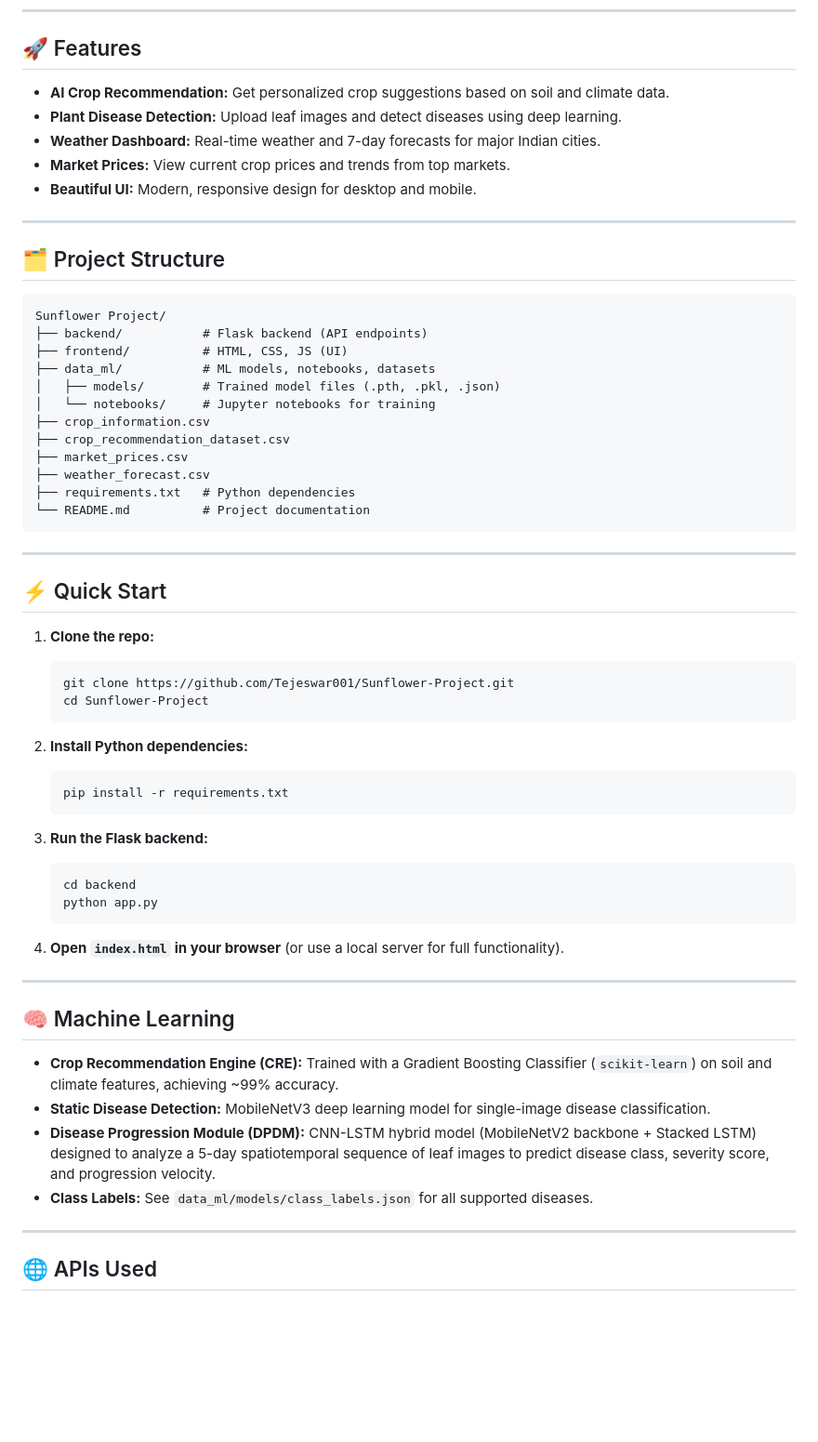
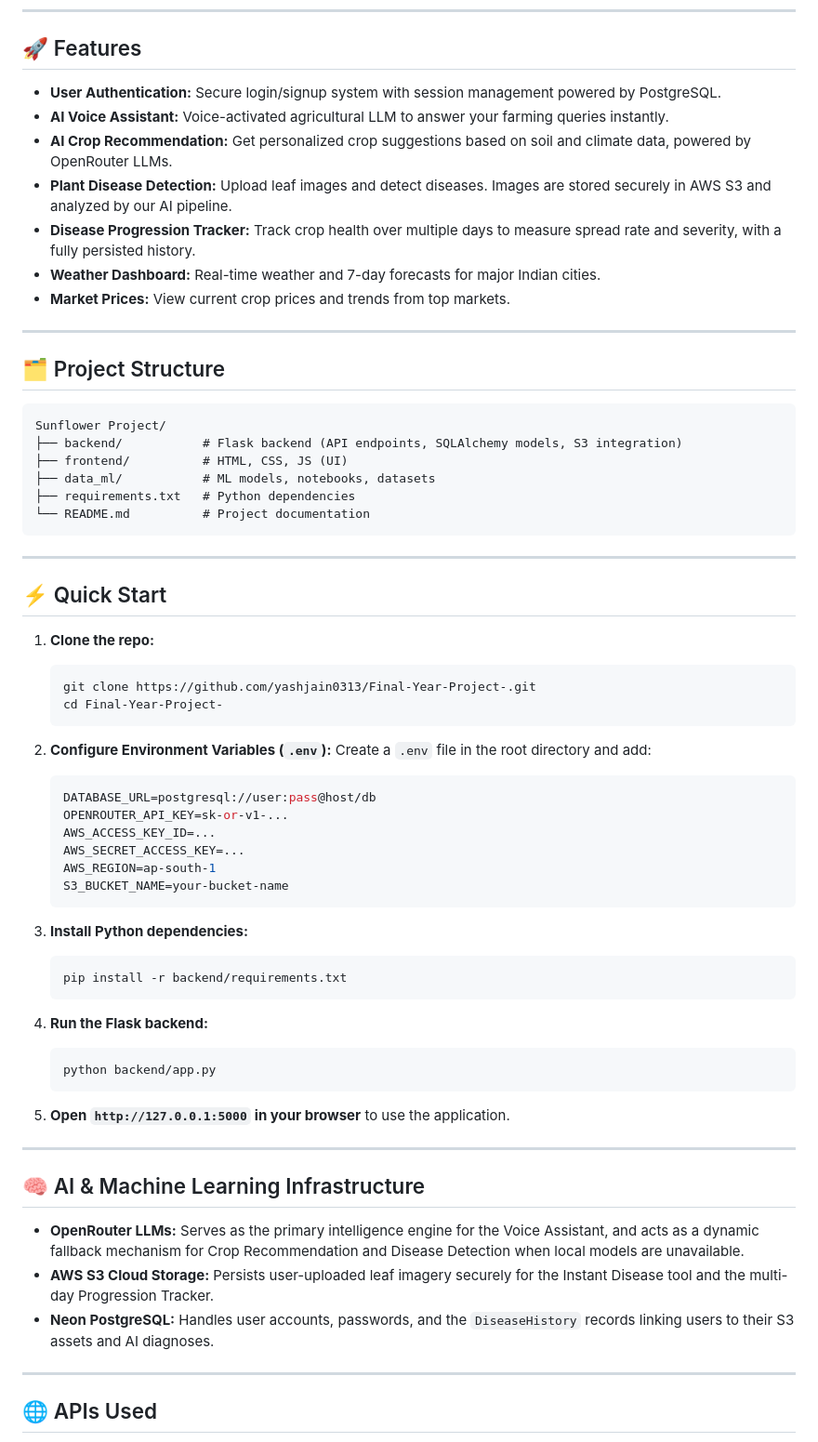
Before and after one commit to yashjain0313/Final-Year-Project-, a Markdown page: README.md, the part around one of its changes. Shown at 93% size. Drawn GitHub-style; blank space fills up the shorter version.

````diff
--- a/README.md
+++ b/README.md
@@ -9,27 +9,23 @@
 
 ## 🚀 Features
 
-- **AI Crop Recommendation:** Get personalized crop suggestions based on soil and climate data.
-- **Plant Disease Detection:** Upload leaf images and detect diseases using deep learning.
+- **User Authentication:** Secure login/signup system with session management powered by PostgreSQL.
+- **AI Voice Assistant:** Voice-activated agricultural LLM to answer your farming queries instantly.
+- **AI Crop Recommendation:** Get personalized crop suggestions based on soil and climate data, powered by OpenRouter LLMs.
+- **Plant Disease Detection:** Upload leaf images and detect diseases. Images are stored securely in AWS S3 and analyzed by our AI pipeline.
+- **Disease Progression Tracker:** Track crop health over multiple days to measure spread rate and severity, with a fully persisted history.
 - **Weather Dashboard:** Real-time weather and 7-day forecasts for major Indian cities.
 - **Market Prices:** View current crop prices and trends from top markets.
-- **Beautiful UI:** Modern, responsive design for desktop and mobile.
 
 ---
 
 ## 🗂️ Project Structure
 
-```
+```text
 Sunflower Project/
-├── backend/           # Flask backend (API endpoints)
+├── backend/           # Flask backend (API endpoints, SQLAlchemy models, S3 integration)
 ├── frontend/          # HTML, CSS, JS (UI)
 ├── data_ml/           # ML models, notebooks, datasets
-│   ├── models/        # Trained model files (.pth, .pkl, .json)
-│   └── notebooks/     # Jupyter notebooks for training
-├── crop_information.csv
-├── crop_recommendation_dataset.csv
-├── market_prices.csv
-├── weather_forecast.csv
 ├── requirements.txt   # Python dependencies
 └── README.md          # Project documentation
 ```
@@ -41,33 +37,42 @@ Sunflower Project/
 1. **Clone the repo:**
 
    ```bash
-   git clone https://github.com/Tejeswar001/Sunflower-Project.git
-   cd Sunflower-Project
+   git clone https://github.com/yashjain0313/Final-Year-Project-.git
+   cd Final-Year-Project-
    ```
 
-2. **Install Python dependencies:**
+2. **Configure Environment Variables (`.env`):**
+   Create a `.env` file in the root directory and add:
+   ```env
+   DATABASE_URL=postgresql://user:pass@host/db
+   OPENROUTER_API_KEY=sk-or-v1-...
+   AWS_ACCESS_KEY_ID=...
+   AWS_SECRET_ACCESS_KEY=...
+   AWS_REGION=ap-south-1
+   S3_BUCKET_NAME=your-bucket-name
+   ```
+
+3. **Install Python dependencies:**
 
    ```bash
-   pip install -r requirements.txt
+   pip install -r backend/requirements.txt
    ```
 
-3. **Run the Flask backend:**
+4. **Run the Flask backend:**
 
    ```bash
-   cd backend
-   python app.py
+   python backend/app.py
    ```
 
-4. **Open `index.html` in your browser** (or use a local server for full functionality).
+5. **Open `http://127.0.0.1:5000` in your browser** to use the application.
 
 ---
 
-## 🧠 Machine Learning
+## 🧠 AI & Machine Learning Infrastructure
 
-- **Crop Recommendation Engine (CRE):** Trained with a Gradient Boosting Classifier (`scikit-learn`) on soil and climate features, achieving ~99% accuracy.
-- **Static Disease Detection:** MobileNetV3 deep learning model for single-image disease classification.
-- **Disease Progression Module (DPDM):** CNN-LSTM hybrid model (MobileNetV2 backbone + Stacked LSTM) designed to analyze a 5-day spatiotemporal sequence of leaf images to predict disease class, severity score, and progression velocity.
-- **Class Labels:** See `data_ml/models/class_labels.json` for all supported diseases.
+- **OpenRouter LLMs:** Serves as the primary intelligence engine for the Voice Assistant, and acts as a dynamic fallback mechanism for Crop Recommendation and Disease Detection when local models are unavailable.
+- **AWS S3 Cloud Storage:** Persists user-uploaded leaf imagery securely for the Instant Disease tool and the multi-day Progression Tracker.
+- **Neon PostgreSQL:** Handles user accounts, passwords, and the `DiseaseHistory` records linking users to their S3 assets and AI diagnoses.
 
 ---
 
````
Also changed, not shown: other parts of README.md (+9 -29 lines), SYSTEM_STATUS.md (+8 -6 lines).
